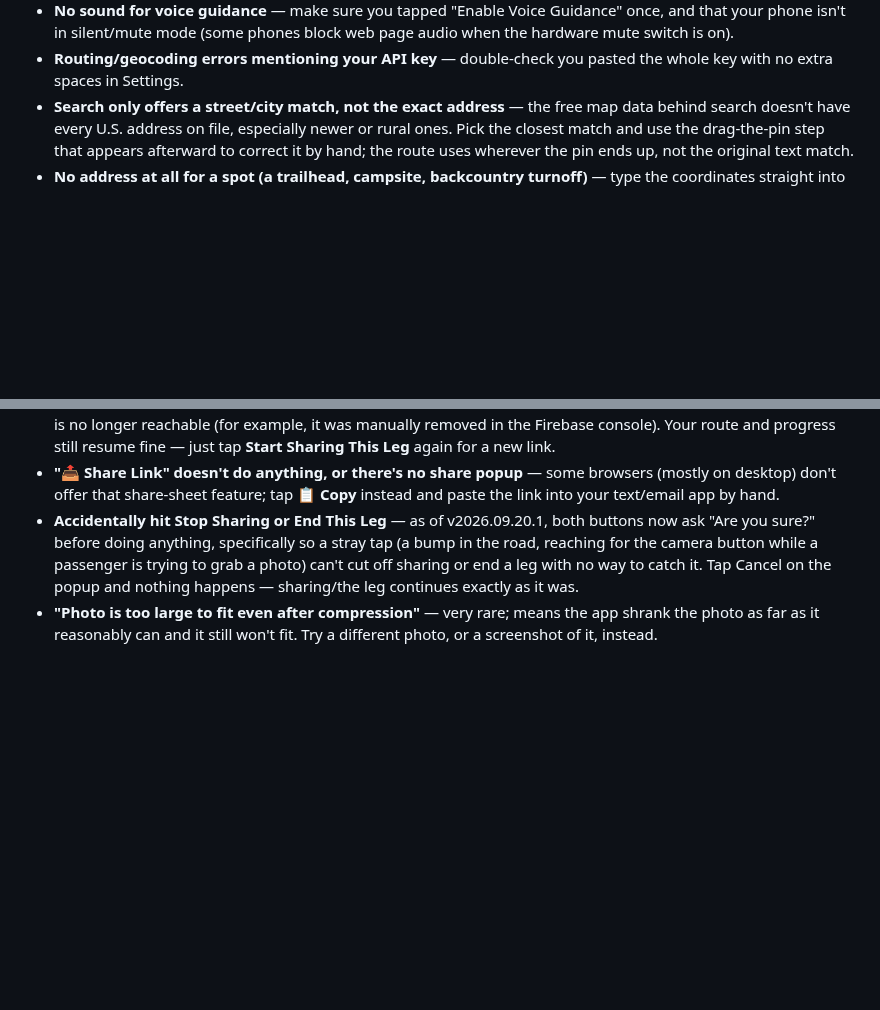
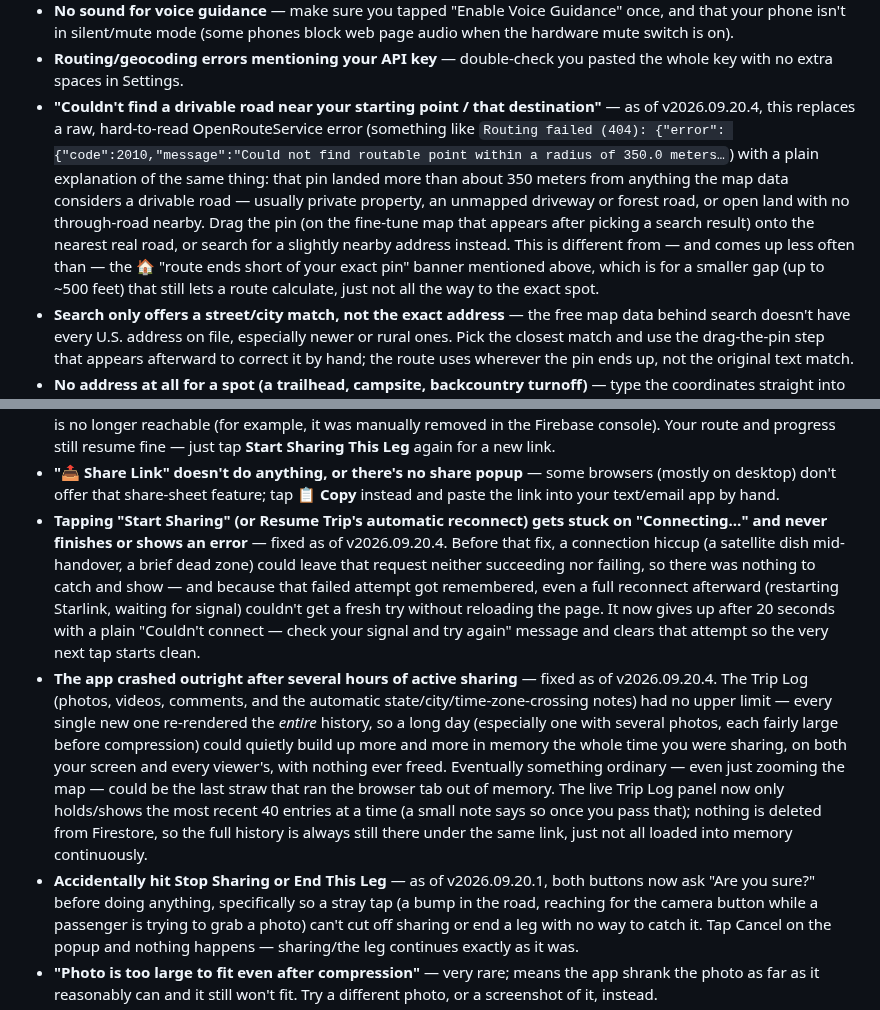
Before and after one commit to bjxyoung-githb/RoadTripNav, a Markdown page: README.md, 2 parts joined by grey strips. Rendered like a GitHub page; blank space fills up the shorter version.

Commit message:
crashing app fix

```diff
--- a/README.md
+++ b/README.md
@@ -644,6 +644,20 @@ avoids that.
   phones block web page audio when the hardware mute switch is on).
 - **Routing/geocoding errors mentioning your API key** — double-check you
   pasted the whole key with no extra spaces in Settings.
+- **"Couldn't find a drivable road near your starting point / that
+  destination"** — as of v2026.09.20.4, this replaces a raw, hard-to-read
+  OpenRouteService error (something like `Routing failed (404): {"error":
+  {"code":2010,"message":"Could not find routable point within a radius of
+  350.0 meters…`) with a plain explanation of the same thing: that pin
+  landed more than about 350 meters from anything the map data considers a
+  drivable road — usually private property, an unmapped driveway or forest
+  road, or open land with no through-road nearby. Drag the pin (on the
+  fine-tune map that appears after picking a search result) onto the
+  nearest real road, or search for a slightly nearby address instead. This
+  is different from — and comes up less often than — the 🏠 "route ends
+  short of your exact pin" banner mentioned above, which is for a smaller
+  gap (up to ~500 feet) that still lets a route calculate, just not all the
+  way to the exact spot.
 - **Search only offers a street/city match, not the exact address** — the
   free map data behind search doesn't have every U.S. address on file,
   especially newer or rural ones. Pick the closest match and use the
@@ -697,6 +711,29 @@ avoids that.
 - **"📤 Share Link" doesn't do anything, or there's no share popup** — some
   browsers (mostly on desktop) don't offer that share-sheet feature; tap
   **📋 Copy** instead and paste the link into your text/email app by hand.
+- **Tapping "Start Sharing" (or Resume Trip's automatic reconnect) gets
+  stuck on "Connecting…" and never finishes or shows an error** — fixed as
+  of v2026.09.20.4. Before that fix, a connection hiccup (a satellite dish
+  mid-handover, a brief dead zone) could leave that request neither
+  succeeding nor failing, so there was nothing to catch and show — and
+  because that failed attempt got remembered, even a full reconnect
+  afterward (restarting Starlink, waiting for signal) couldn't get a fresh
+  try without reloading the page. It now gives up after 20 seconds with a
+  plain "Couldn't connect — check your signal and try again" message and
+  clears that attempt so the very next tap starts clean.
+- **The app crashed outright after several hours of active sharing** —
+  fixed as of v2026.09.20.4. The Trip Log (photos, videos, comments, and
+  the automatic state/city/time-zone-crossing notes) had no upper limit —
+  every single new one re-rendered the *entire* history, so a long day
+  (especially one with several photos, each fairly large before
+  compression) could quietly build up more and more in memory the whole
+  time you were sharing, on both your screen and every viewer's, with
+  nothing ever freed. Eventually something ordinary — even just zooming
+  the map — could be the last straw that ran the browser tab out of
+  memory. The live Trip Log panel now only holds/shows the most recent 40
+  entries at a time (a small note says so once you pass that); nothing
+  is deleted from Firestore, so the full history is always still there
+  under the same link, just not all loaded into memory continuously.
 - **Accidentally hit Stop Sharing or End This Leg** — as of v2026.09.20.1,
   both buttons now ask "Are you sure?" before doing anything, specifically
   so a stray tap (a bump in the road, reaching for the camera button while
```
